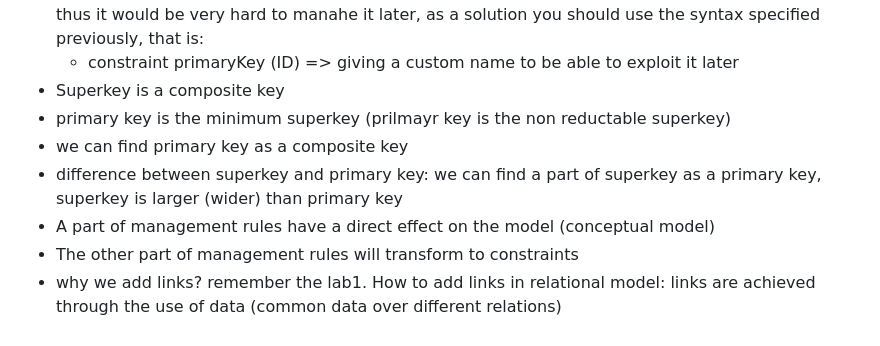
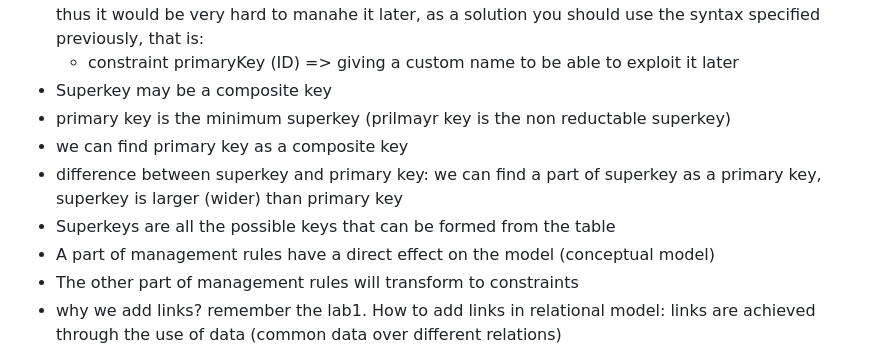
Before and after one commit to YXlh-64/ENSIA-2PC, a Markdown page: DB/Lecture notes/session5.md, the part around the change. GitHub-like rendering.

```diff
--- a/DB/Lecture notes/session5.md
+++ b/DB/Lecture notes/session5.md
@@ -21,10 +21,11 @@
 * What happens if we set NOT Null: IT WILL go to the metadata where there is a constraint table, ...to be continued
 * If we don't provide a name for the constraint, the system will choose the name for the constraint, thus it would be very hard to manahe it later, as a solution you should use the syntax specified previously, that is:
   * constraint   primaryKey (ID) => giving a custom name to be able to exploit it later
-* Superkey is a composite key
+* Superkey may be a composite key
 * primary key is the minimum superkey (prilmayr key is the non reductable superkey)
 * we can find primary key as a composite key
 * difference between superkey and primary key: we can find a part of superkey as a primary key, superkey is larger (wider) than primary key
+* Superkeys are all the possible keys that can be formed from the table
 * A part of management rules have a direct effect on the model (conceptual model)
 * The other part of management rules will transform to constraints
 * why we add links? remember the lab1. How to add links in relational model: links are achieved through the use of data (common data over different relations)
```
Also changed, not shown: DB/Lecture notes/session6.md (added, +34 -0 lines).
